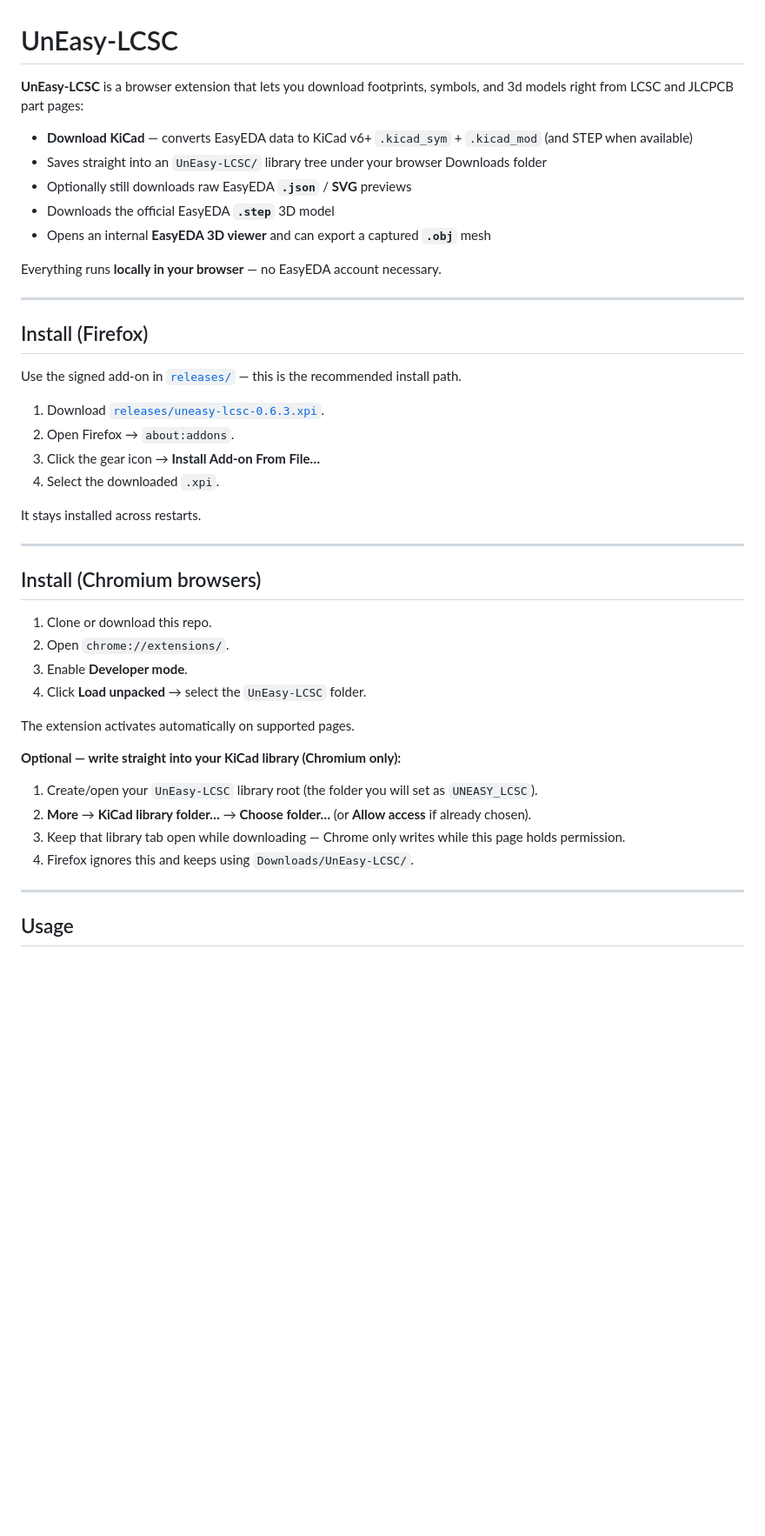
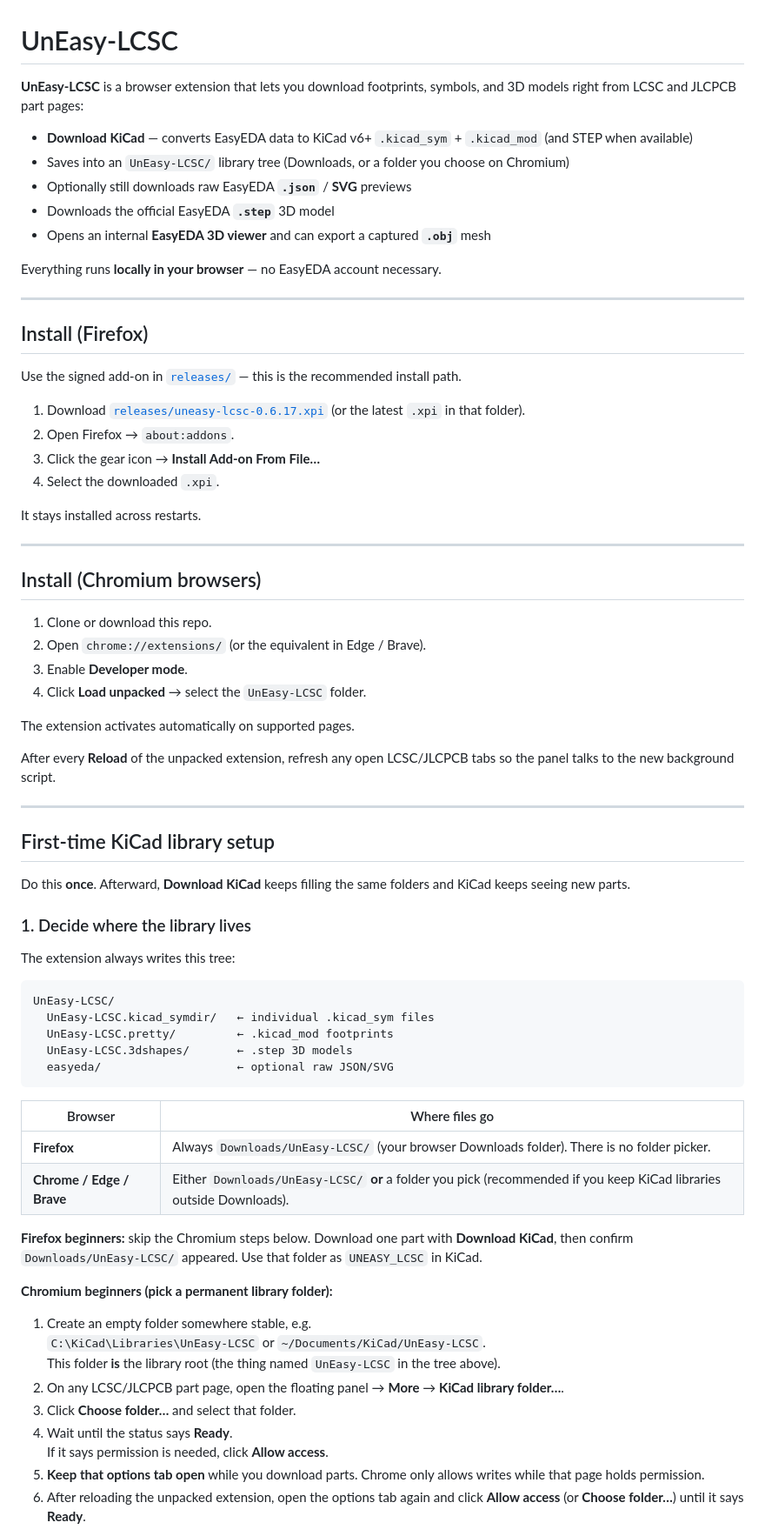
Before and after one commit to CapYangWenli/UnEasy-LCSC, a Markdown page: README.md, the part around one of its changes. Shown at 87% size. Rendered like a GitHub page; blank space fills up the shorter version.

````diff
--- a/README.md
+++ b/README.md
@@ -1,9 +1,9 @@
 # UnEasy-LCSC
 
-**UnEasy-LCSC** is a browser extension that lets you download footprints, symbols, and 3d models right from LCSC and JLCPCB part pages:
+**UnEasy-LCSC** is a browser extension that lets you download footprints, symbols, and 3D models right from LCSC and JLCPCB part pages:
 
 - **Download KiCad** — converts EasyEDA data to KiCad v6+ `.kicad_sym` + `.kicad_mod` (and STEP when available)
-- Saves straight into an `UnEasy-LCSC/` library tree under your browser Downloads folder
+- Saves into an `UnEasy-LCSC/` library tree (Downloads, or a folder you choose on Chromium)
 - Optionally still downloads raw EasyEDA **`.json`** / **SVG** previews
 - Downloads the official EasyEDA **`.step`** 3D model
 - Opens an internal **EasyEDA 3D viewer** and can export a captured **`.obj`** mesh
@@ -16,7 +16,7 @@ Everything runs **locally in your browser** — no EasyEDA account necessary.
 
 Use the signed add-on in [`releases/`](releases/) — this is the recommended install path.
 
-1. Download [`releases/uneasy-lcsc-0.6.3.xpi`](releases/uneasy-lcsc-0.6.3.xpi).
+1. Download [`releases/uneasy-lcsc-0.6.17.xpi`](releases/uneasy-lcsc-0.6.17.xpi) (or the latest `.xpi` in that folder).
 2. Open Firefox → `about:addons`.
 3. Click the gear icon → **Install Add-on From File…**
 4. Select the downloaded `.xpi`.
@@ -28,19 +28,48 @@ It stays installed across restarts.
 ## Install (Chromium browsers)
 
 1. Clone or download this repo.
-2. Open `chrome://extensions/`.
+2. Open `chrome://extensions/` (or the equivalent in Edge / Brave).
 3. Enable **Developer mode**.
 4. Click **Load unpacked** → select the `UnEasy-LCSC` folder.
 
 The extension activates automatically on supported pages.
 
-**Optional — write straight into your KiCad library (Chromium only):**
-
-1. Create/open your `UnEasy-LCSC` library root (the folder you will set as `UNEASY_LCSC`).
-2. **More** → **KiCad library folder…** → **Choose folder…** (or **Allow access** if already chosen).
-3. Keep that library tab open while downloading — Chrome only writes while this page holds permission.
-4. Firefox ignores this and keeps using `Downloads/UnEasy-LCSC/`.
+After every **Reload** of the unpacked extension, refresh any open LCSC/JLCPCB tabs so the panel talks to the new background script.
 
 ---
 
-## Usage
+## First-time KiCad library setup
+
+Do this **once**. Afterward, **Download KiCad** keeps filling the same folders and KiCad keeps seeing new parts.
+
+### 1. Decide where the library lives
+
+The extension always writes this tree:
+
+```
+UnEasy-LCSC/
+  UnEasy-LCSC.kicad_symdir/   ← individual .kicad_sym files
+  UnEasy-LCSC.pretty/         ← .kicad_mod footprints
+  UnEasy-LCSC.3dshapes/       ← .step 3D models
+  easyeda/                    ← optional raw JSON/SVG
+```
+
+| Browser | Where files go |
+| --- | --- |
+| **Firefox** | Always `Downloads/UnEasy-LCSC/` (your browser Downloads folder). There is no folder picker. |
+| **Chrome / Edge / Brave** | Either `Downloads/UnEasy-LCSC/` **or** a folder you pick (recommended if you keep KiCad libraries outside Downloads). |
+
+**Firefox beginners:** skip the Chromium steps below. Download one part with **Download KiCad**, then confirm `Downloads/UnEasy-LCSC/` appeared. Use that folder as `UNEASY_LCSC` in KiCad.
+
+**Chromium beginners (pick a permanent library folder):**
+
+1. Create an empty folder somewhere stable, e.g.
+   `C:\KiCad\Libraries\UnEasy-LCSC` or `~/Documents/KiCad/UnEasy-LCSC`.
+   This folder **is** the library root (the thing named `UnEasy-LCSC` in the tree above).
+2. On any LCSC/JLCPCB part page, open the floating panel → **More** → **KiCad library folder…**.
+3. Click **Choose folder…** and select that folder.
+4. Wait until the status says **Ready**.
+   If it says permission is needed, click **Allow access**.
+5. **Keep that options tab open** while you download parts. Chrome only allows writes while that page holds permission.
+6. After reloading the unpacked extension, open the options tab again and click **Allow access** (or **Choose folder…**) until it says **Ready**.
+
````
Also changed, not shown: other parts of README.md (+75 -28 lines).
